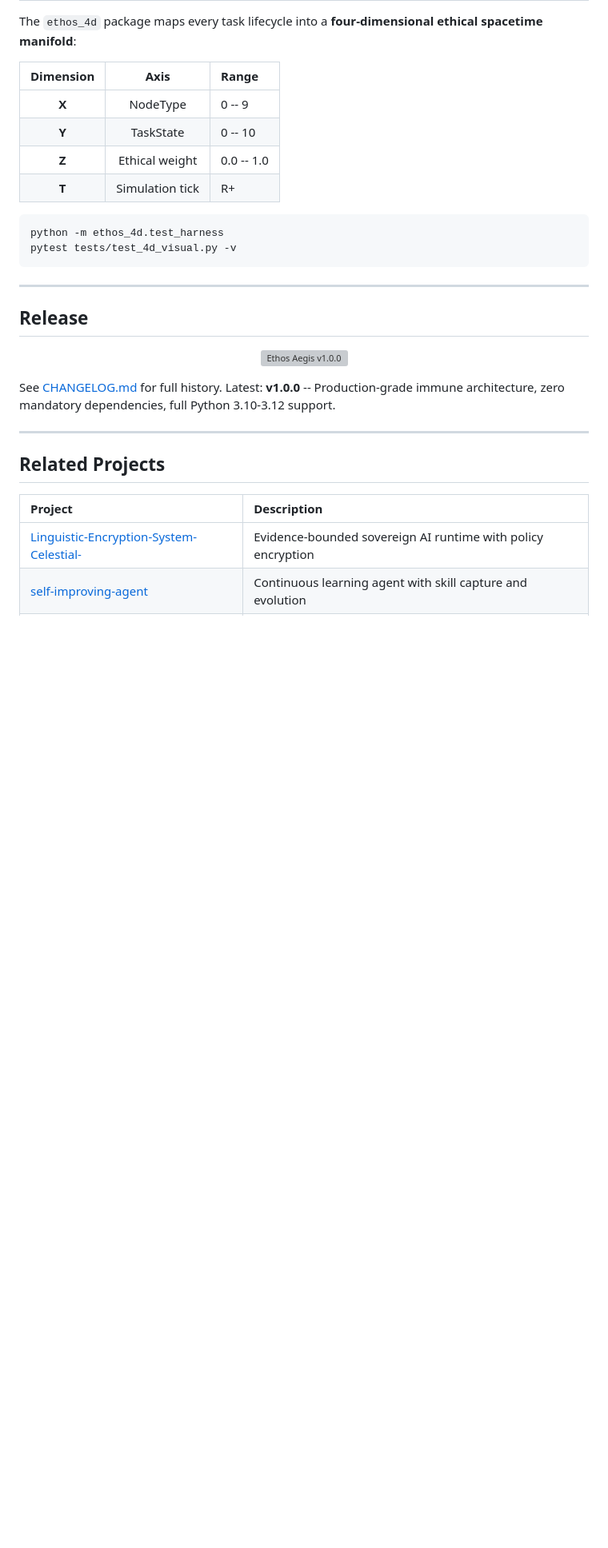
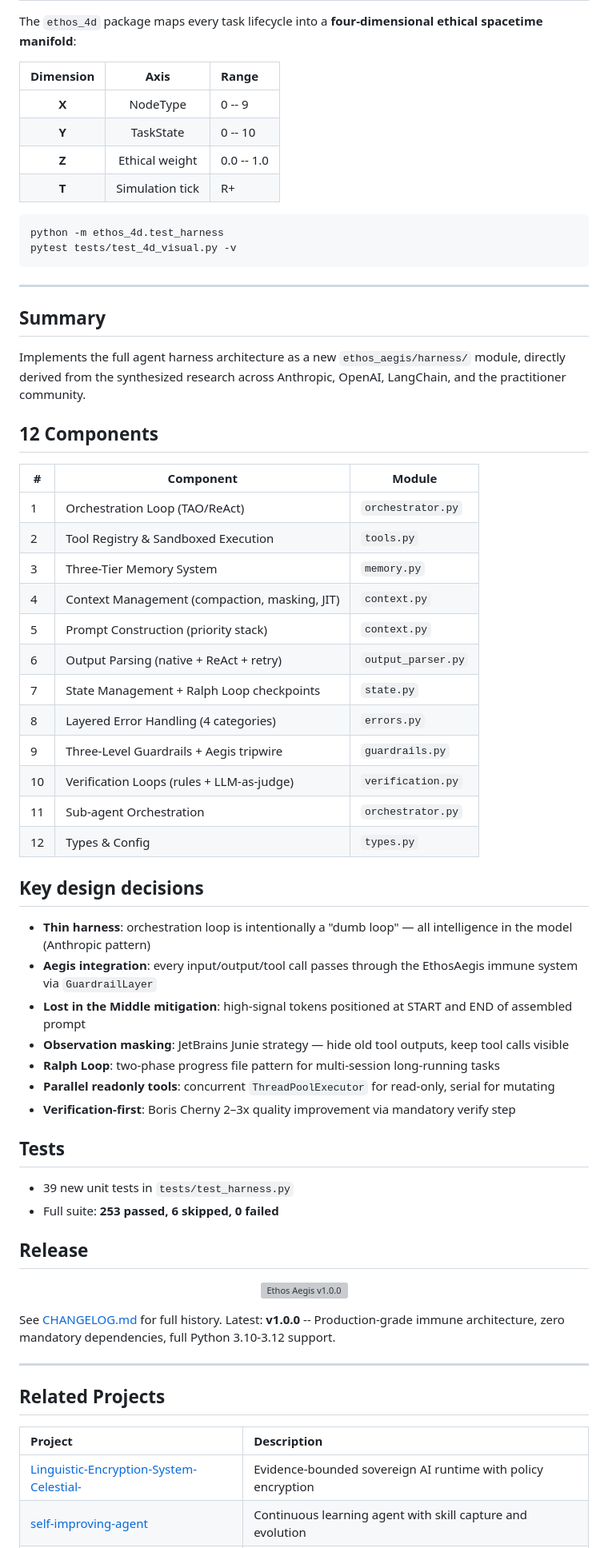
Before and after one commit to DeontewattsV1/Ethos-Aegis-, a Markdown page: README.md, the part around the change. Shown at 80% size. Rendered like a GitHub page; blank space fills up the shorter version; grey boxes are pictures that could not be loaded.

Commit message:
Update README.md
Signed-off-by: Deonte Watts <284501602+DeontewattsV1@users.noreply.github.com>

````diff
--- a/README.md
+++ b/README.md
@@ -203,7 +203,39 @@ pytest tests/test_4d_visual.py -v
 ```
 
 ---
+## Summary
 
+Implements the full agent harness architecture as a new `ethos_aegis/harness/` module, directly derived from the synthesized research across Anthropic, OpenAI, LangChain, and the practitioner community.
+
+## 12 Components
+
+| # | Component | Module |
+|---|-----------|--------|
+| 1 | Orchestration Loop (TAO/ReAct) | `orchestrator.py` |
+| 2 | Tool Registry & Sandboxed Execution | `tools.py` |
+| 3 | Three-Tier Memory System | `memory.py` |
+| 4 | Context Management (compaction, masking, JIT) | `context.py` |
+| 5 | Prompt Construction (priority stack) | `context.py` |
+| 6 | Output Parsing (native + ReAct + retry) | `output_parser.py` |
+| 7 | State Management + Ralph Loop checkpoints | `state.py` |
+| 8 | Layered Error Handling (4 categories) | `errors.py` |
+| 9 | Three-Level Guardrails + Aegis tripwire | `guardrails.py` |
+| 10 | Verification Loops (rules + LLM-as-judge) | `verification.py` |
+| 11 | Sub-agent Orchestration | `orchestrator.py` |
+| 12 | Types & Config | `types.py` |
+
+## Key design decisions
+- **Thin harness**: orchestration loop is intentionally a "dumb loop" — all intelligence in the model (Anthropic pattern)
+- **Aegis integration**: every input/output/tool call passes through the EthosAegis immune system via `GuardrailLayer`
+- **Lost in the Middle mitigation**: high-signal tokens positioned at START and END of assembled prompt
+- **Observation masking**: JetBrains Junie strategy — hide old tool outputs, keep tool calls visible
+- **Ralph Loop**: two-phase progress file pattern for multi-session long-running tasks
+- **Parallel readonly tools**: concurrent `ThreadPoolExecutor` for read-only, serial for mutating
+- **Verification-first**: Boris Cherny 2–3x quality improvement via mandatory verify step
+
+## Tests
+- 39 new unit tests in `tests/test_harness.py`
+- Full suite: **253 passed, 6 skipped, 0 failed**
 ## Release
 
 <p align="center">
````
